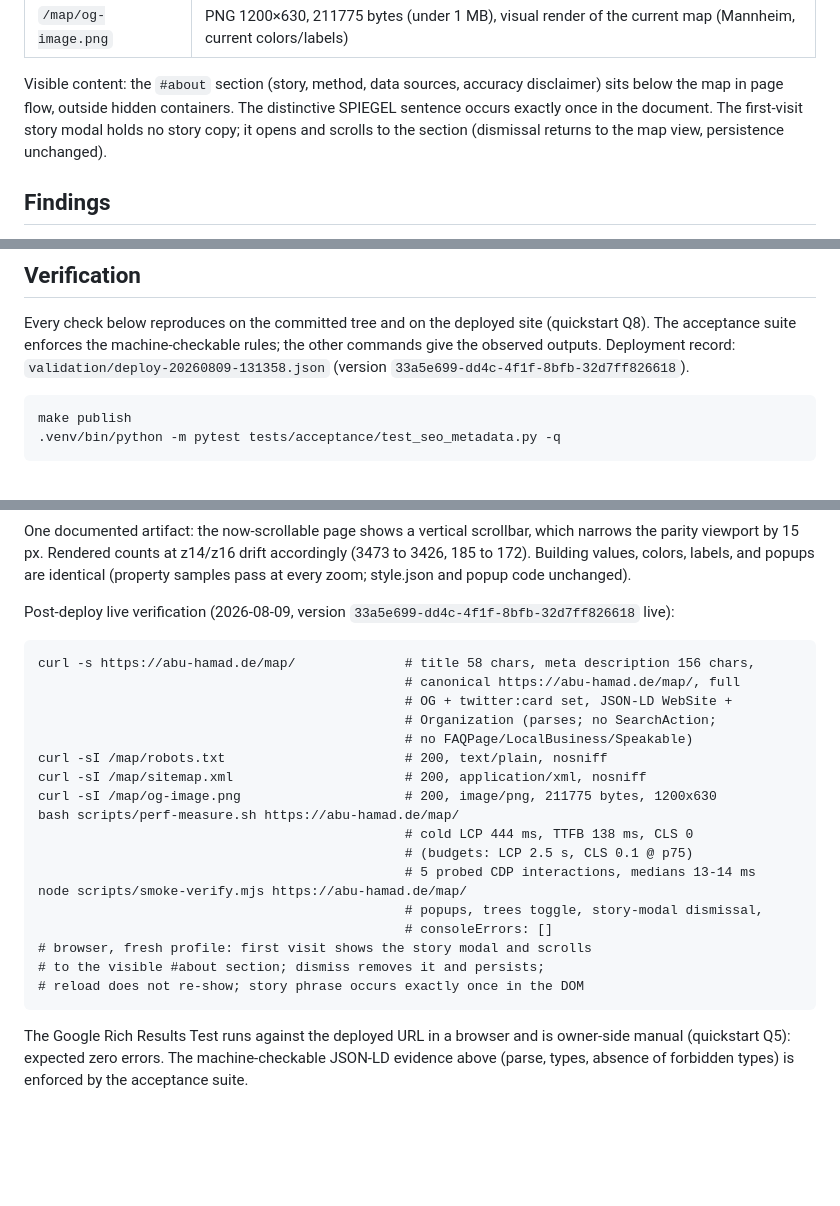
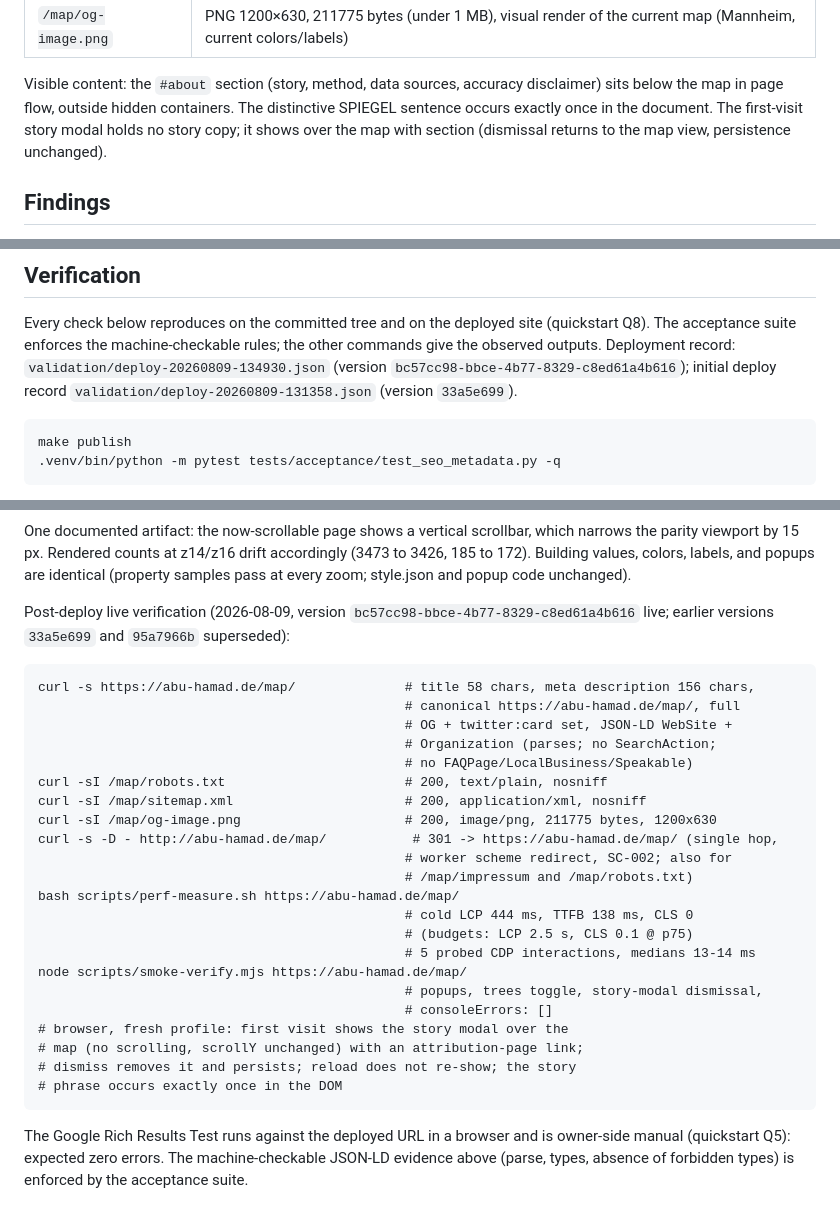
Before and after one commit to donrami/MATreeCover, a Markdown page: verification/seo-assessment-2026-08-09.md, 3 parts joined by grey strips. Rendered like a GitHub page; blank space fills up the shorter version.

````diff
--- a/verification/seo-assessment-2026-08-09.md
+++ b/verification/seo-assessment-2026-08-09.md
@@ -77,7 +77,7 @@ Crawler files and preview image:
 Visible content: the `#about` section (story, method, data sources, accuracy
 disclaimer) sits below the map in page flow, outside hidden containers. The
 distinctive SPIEGEL sentence occurs exactly once in the document. The
-first-visit story modal holds no story copy; it opens and scrolls to the
+first-visit story modal holds no story copy; it shows over the map with
 section (dismissal returns to the map view, persistence unchanged).
 
 ## Findings
@@ -137,8 +138,9 @@ Key decisions applied in this feature:
 Every check below reproduces on the committed tree and on the deployed
 site (quickstart Q8). The acceptance suite enforces the machine-checkable
 rules; the other commands give the observed outputs. Deployment record:
-`validation/deploy-20260809-131358.json` (version
-`33a5e699-dd4c-4f1f-8bfb-32d7ff826618`).
+`validation/deploy-20260809-134930.json` (version
+`bc57cc98-bbce-4b77-8329-c8ed61a4b616`); initial deploy record
+`validation/deploy-20260809-131358.json` (version `33a5e699`).
 
 ```text
 make publish
@@ -182,7 +184,8 @@ colors, labels, and popups are identical (property samples pass at every
 zoom; style.json and popup code unchanged).
 
 Post-deploy live verification (2026-08-09, version
-`33a5e699-dd4c-4f1f-8bfb-32d7ff826618` live):
+`bc57cc98-bbce-4b77-8329-c8ed61a4b616` live; earlier versions
+`33a5e699` and `95a7966b` superseded):
 
 ```text
 curl -s https://abu-hamad.de/map/              # title 58 chars, meta description 156 chars,
@@ -193,6 +196,9 @@ curl -s https://abu-hamad.de/map/              # title 58 chars, meta descriptio
 curl -sI /map/robots.txt                       # 200, text/plain, nosniff
 curl -sI /map/sitemap.xml                      # 200, application/xml, nosniff
 curl -sI /map/og-image.png                     # 200, image/png, 211775 bytes, 1200x630
+curl -s -D - http://abu-hamad.de/map/           # 301 -> https://abu-hamad.de/map/ (single hop,
+                                               # worker scheme redirect, SC-002; also for
+                                               # /map/impressum and /map/robots.txt)
 bash scripts/perf-measure.sh https://abu-hamad.de/map/
                                                # cold LCP 444 ms, TTFB 138 ms, CLS 0
                                                # (budgets: LCP 2.5 s, CLS 0.1 @ p75)
@@ -200,9 +206,10 @@ bash scripts/perf-measure.sh https://abu-hamad.de/map/
 node scripts/smoke-verify.mjs https://abu-hamad.de/map/
                                                # popups, trees toggle, story-modal dismissal,
                                                # consoleErrors: []
-# browser, fresh profile: first visit shows the story modal and scrolls
-# to the visible #about section; dismiss removes it and persists;
-# reload does not re-show; story phrase occurs exactly once in the DOM
+# browser, fresh profile: first visit shows the story modal over the
+# map (no scrolling, scrollY unchanged) with an attribution-page link;
+# dismiss removes it and persists; reload does not re-show; the story
+# phrase occurs exactly once in the DOM
 ```
 
 The Google Rich Results Test runs against the deployed URL in a browser
````
Also changed, not shown: other parts of verification/seo-assessment-2026-08-09.md (+2 -1 lines), CHANGELOG.md (+1 -1 lines), specs/016-seo-improvement/spec.md (+6 -3 lines).
